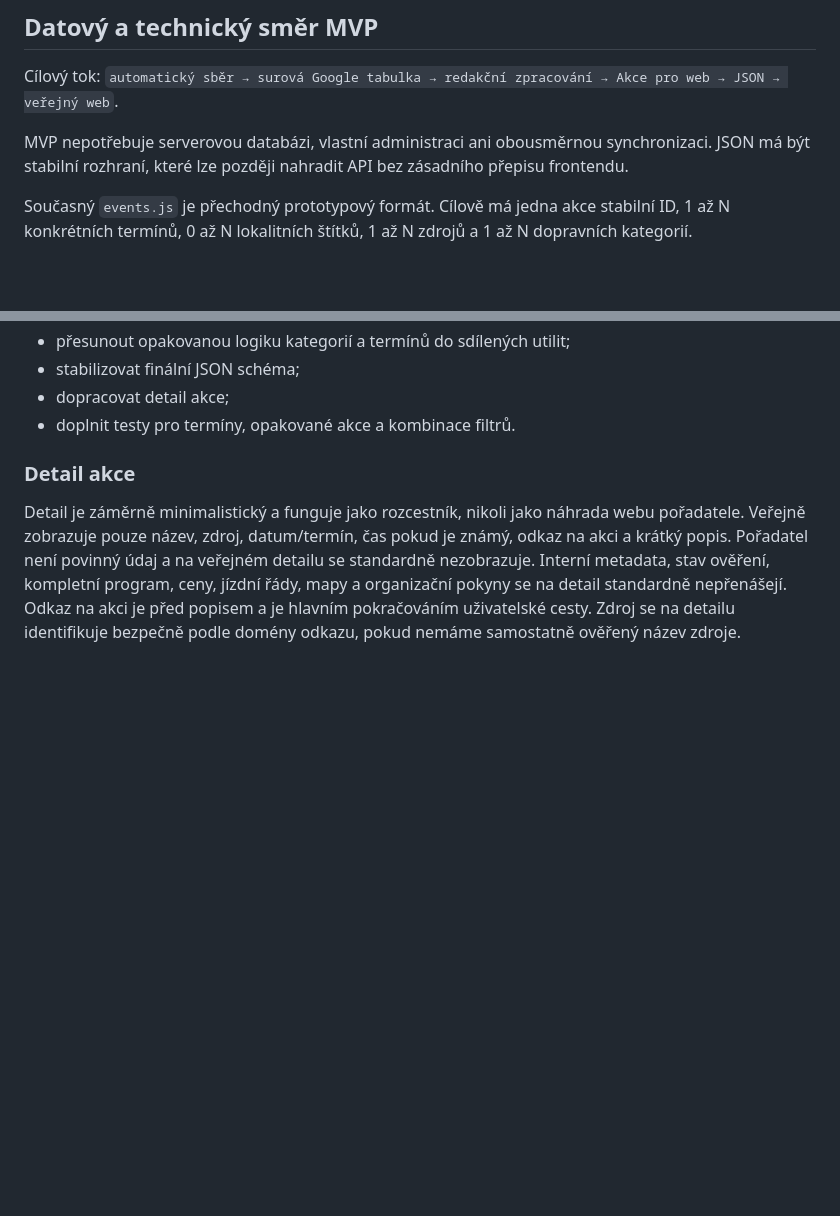
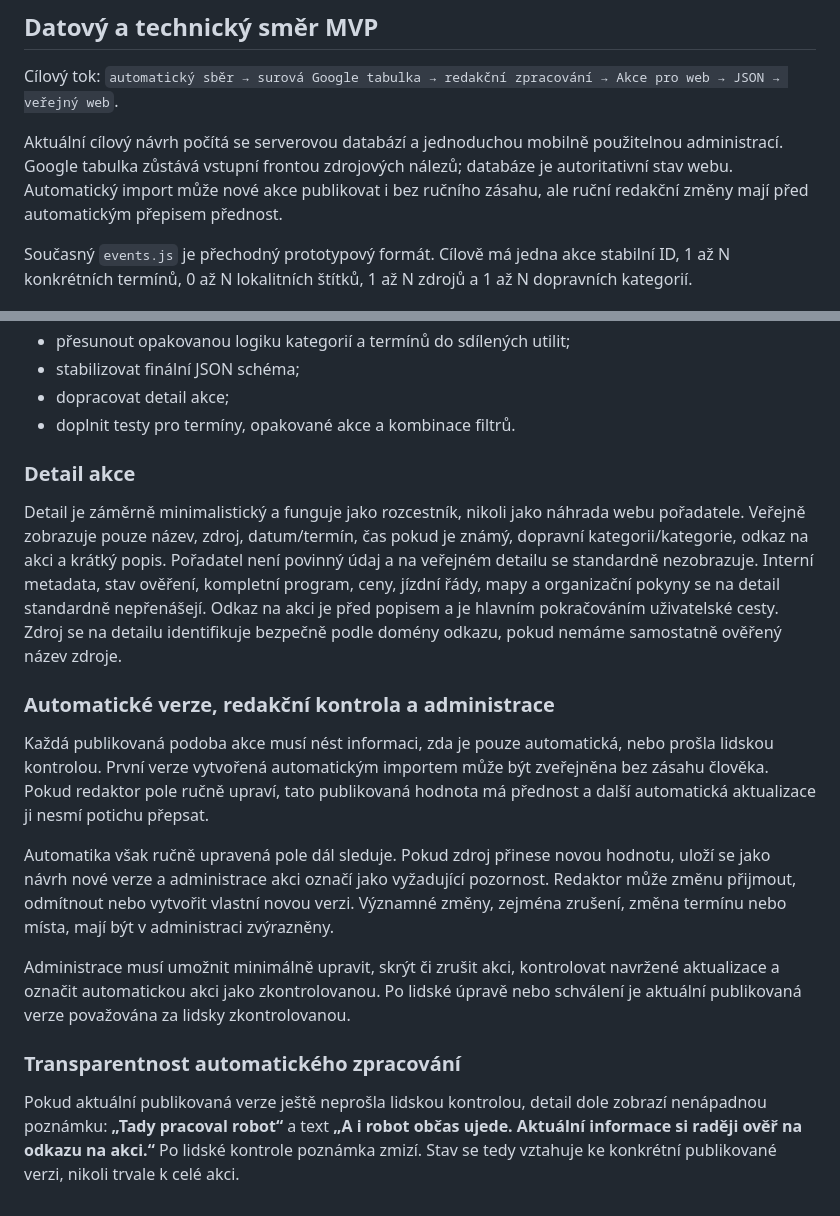
Before and after one commit to anlexcz/sotousuv-kalendar, a Markdown page: README.md, 2 parts joined by grey strips. GitHub-like rendering; blank space fills up the shorter version.

Commit message:
Popsat verzování a lidskou kontrolu akcí

```diff
--- a/README.md
+++ b/README.md
@@ -47,7 +47,7 @@ Mobile-first. Montserrat pro UI, Audiowide pouze pro značku. Hlavní akcent `#8
 Cílový tok:
 `automatický sběr → surová Google tabulka → redakční zpracování → Akce pro web → JSON → veřejný web`.
 
-MVP nepotřebuje serverovou databázi, vlastní administraci ani obousměrnou synchronizaci. JSON má být stabilní rozhraní, které lze později nahradit API bez zásadního přepisu frontendu.
+Aktuální cílový návrh počítá se serverovou databází a jednoduchou mobilně použitelnou administrací. Google tabulka zůstává vstupní frontou zdrojových nálezů; databáze je autoritativní stav webu. Automatický import může nové akce publikovat i bez ručního zásahu, ale ruční redakční změny mají před automatickým přepisem přednost.
 
 Současný `events.js` je přechodný prototypový formát. Cílově má jedna akce stabilní ID, 1 až N konkrétních termínů, 0 až N lokalitních štítků, 1 až N zdrojů a 1 až N dopravních kategorií.
 
@@ -66,4 +66,17 @@ Aktuální prototyp: `prototype/homepage-v1`.
 
 ### Detail akce
 
-Detail je záměrně minimalistický a funguje jako rozcestník, nikoli jako náhrada webu pořadatele. Veřejně zobrazuje pouze název, zdroj, datum/termín, čas pokud je známý, odkaz na akci a krátký popis. Pořadatel není povinný údaj a na veřejném detailu se standardně nezobrazuje. Interní metadata, stav ověření, kompletní program, ceny, jízdní řády, mapy a organizační pokyny se na detail standardně nepřenášejí. Odkaz na akci je před popisem a je hlavním pokračováním uživatelské cesty. Zdroj se na detailu identifikuje bezpečně podle domény odkazu, pokud nemáme samostatně ověřený název zdroje.
+Detail je záměrně minimalistický a funguje jako rozcestník, nikoli jako náhrada webu pořadatele. Veřejně zobrazuje pouze název, zdroj, datum/termín, čas pokud je známý, dopravní kategorii/kategorie, odkaz na akci a krátký popis. Pořadatel není povinný údaj a na veřejném detailu se standardně nezobrazuje. Interní metadata, stav ověření, kompletní program, ceny, jízdní řády, mapy a organizační pokyny se na detail standardně nepřenášejí. Odkaz na akci je před popisem a je hlavním pokračováním uživatelské cesty. Zdroj se na detailu identifikuje bezpečně podle domény odkazu, pokud nemáme samostatně ověřený název zdroje.
+
+
+### Automatické verze, redakční kontrola a administrace
+
+Každá publikovaná podoba akce musí nést informaci, zda je pouze automatická, nebo prošla lidskou kontrolou. První verze vytvořená automatickým importem může být zveřejněna bez zásahu člověka. Pokud redaktor pole ručně upraví, tato publikovaná hodnota má přednost a další automatická aktualizace ji nesmí potichu přepsat.
+
+Automatika však ručně upravená pole dál sleduje. Pokud zdroj přinese novou hodnotu, uloží se jako návrh nové verze a administrace akci označí jako vyžadující pozornost. Redaktor může změnu přijmout, odmítnout nebo vytvořit vlastní novou verzi. Významné změny, zejména zrušení, změna termínu nebo místa, mají být v administraci zvýrazněny.
+
+Administrace musí umožnit minimálně upravit, skrýt či zrušit akci, kontrolovat navržené aktualizace a označit automatickou akci jako zkontrolovanou. Po lidské úpravě nebo schválení je aktuální publikovaná verze považována za lidsky zkontrolovanou.
+
+### Transparentnost automatického zpracování
+
+Pokud aktuální publikovaná verze ještě neprošla lidskou kontrolou, detail dole zobrazí nenápadnou poznámku: **„Tady pracoval robot“** a text **„A i robot občas ujede. Aktuální informace si raději ověř na odkazu na akci.“** Po lidské kontrole poznámka zmizí. Stav se tedy vztahuje ke konkrétní publikované verzi, nikoli trvale k celé akci.
```
